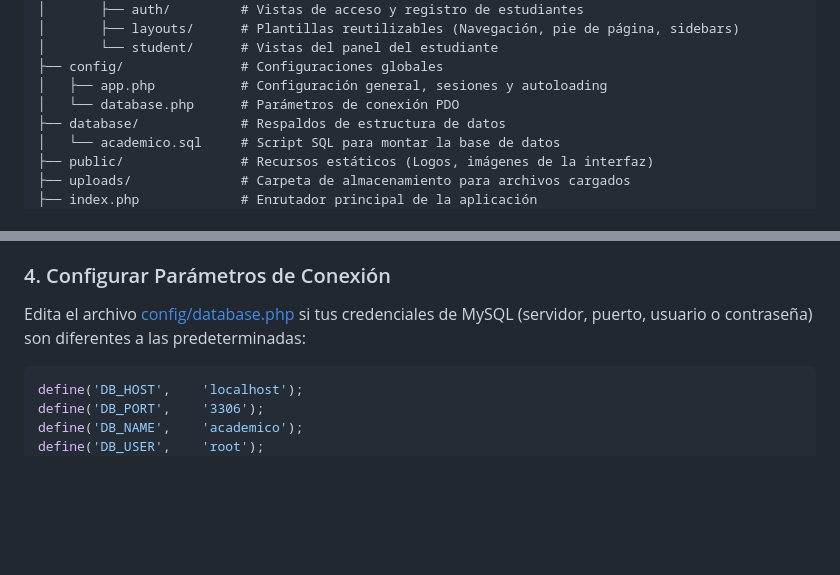
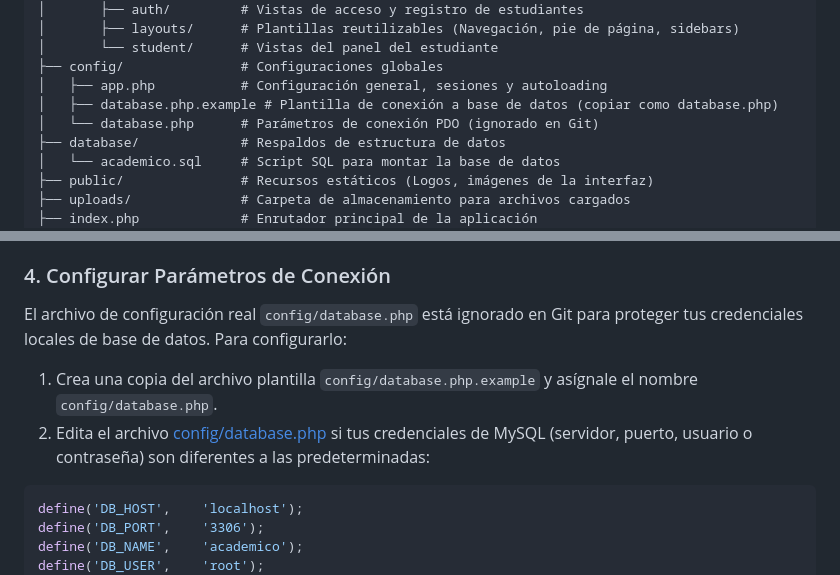
Before and after one commit to andmen05/SGA-Academico, a Markdown page: README.md, 2 parts joined by grey strips. Drawn GitHub-style; blank space fills up the shorter version.

````diff
--- a/README.md
+++ b/README.md
@@ -51,7 +51,8 @@ SGA-Academico/
 │       └── student/      # Vistas del panel del estudiante
 ├── config/               # Configuraciones globales
 │   ├── app.php           # Configuración general, sesiones y autoloading
-│   └── database.php      # Parámetros de conexión PDO
+│   ├── database.php.example # Plantilla de conexión a base de datos (copiar como database.php)
+│   └── database.php      # Parámetros de conexión PDO (ignorado en Git)
 ├── database/             # Respaldos de estructura de datos
 │   └── academico.sql     # Script SQL para montar la base de datos
 ├── public/               # Recursos estáticos (Logos, imágenes de la interfaz)
@@ -97,7 +98,10 @@ INSERT INTO `administrador` (`nombre`, `correo`, `password`, `rol`) VALUES
 *   **Contraseña**: `admin123` *(Esta consulta ya incluye la contraseña encriptada correctamente con `bcrypt`)*.
 
 ### 4. Configurar Parámetros de Conexión
-Edita el archivo [config/database.php](file:///c:/Users/carlo/Escritorio/SGA-Academico/config/database.php) si tus credenciales de MySQL (servidor, puerto, usuario o contraseña) son diferentes a las predeterminadas:
+El archivo de configuración real `config/database.php` está ignorado en Git para proteger tus credenciales locales de base de datos. Para configurarlo:
+
+1. Crea una copia del archivo plantilla `config/database.php.example` y asígnale el nombre `config/database.php`.
+2. Edita el archivo [config/database.php](file:///c:/Users/carlo/Escritorio/SGA-Academico/config/database.php) si tus credenciales de MySQL (servidor, puerto, usuario o contraseña) son diferentes a las predeterminadas:
 
 ```php
 define('DB_HOST',    'localhost');
````
